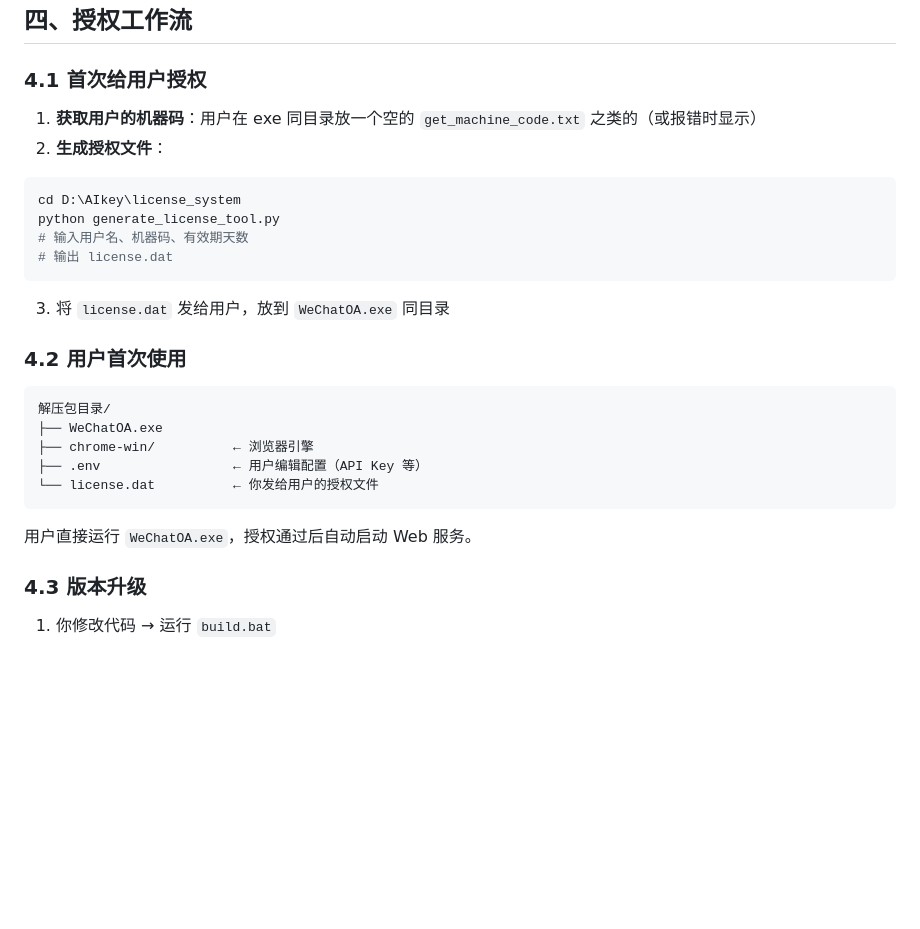
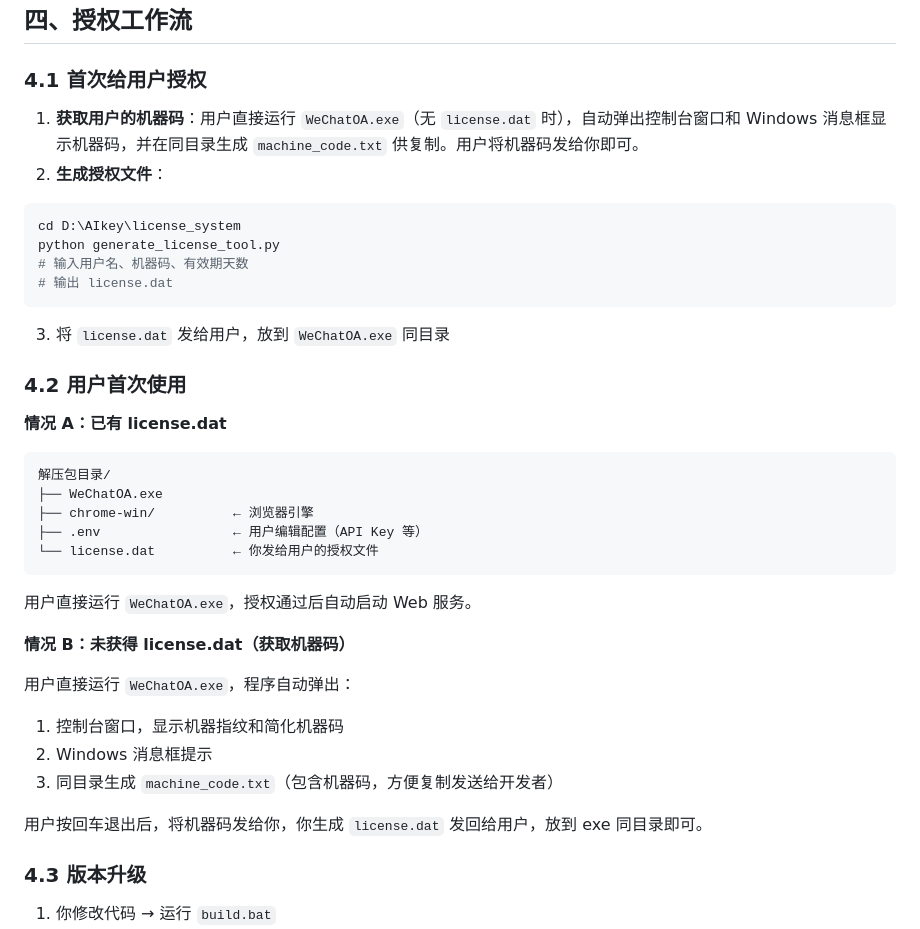
Before and after one commit to cheng0009/WeChat-OA-Assistant, a Markdown page: 开发备忘_授权构建与发布流程.md, the part around one of its changes. GitHub-like rendering; blank space fills up the shorter version.

````diff
--- a/开发备忘_授权构建与发布流程.md
+++ b/开发备忘_授权构建与发布流程.md
@@ -73,7 +79,7 @@ dist/
 
 ### 4.1 首次给用户授权
 
-1. **获取用户的机器码**：用户在 exe 同目录放一个空的 `get_machine_code.txt` 之类的（或报错时显示）
+1. **获取用户的机器码**：用户直接运行 `WeChatOA.exe`（无 `license.dat` 时），自动弹出控制台窗口和 Windows 消息框显示机器码，并在同目录生成 `machine_code.txt` 供复制。用户将机器码发给你即可。
 2. **生成授权文件**：
 
 ```bash
@@ -87,6 +93,8 @@ python generate_license_tool.py
 
 ### 4.2 用户首次使用
 
+**情况 A：已有 license.dat**
+
 ```
 解压包目录/
 ├── WeChatOA.exe
@@ -96,6 +104,15 @@ python generate_license_tool.py
 ```
 
 用户直接运行 `WeChatOA.exe`，授权通过后自动启动 Web 服务。
+
+**情况 B：未获得 license.dat（获取机器码）**
+
+用户直接运行 `WeChatOA.exe`，程序自动弹出：
+1. 控制台窗口，显示机器指纹和简化机器码
+2. Windows 消息框提示
+3. 同目录生成 `machine_code.txt`（包含机器码，方便复制发送给开发者）
+
+用户按回车退出后，将机器码发给你，你生成 `license.dat` 发回给用户，放到 exe 同目录即可。
 
 ### 4.3 版本升级
 
````
Also changed, not shown: other parts of 开发备忘_授权构建与发布流程.md (+37 -5 lines).
